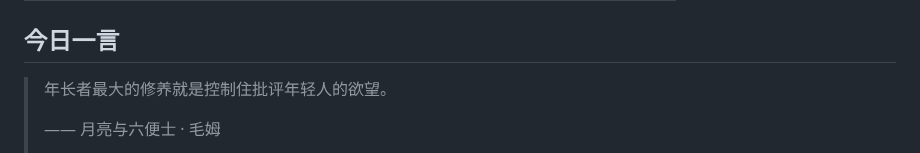
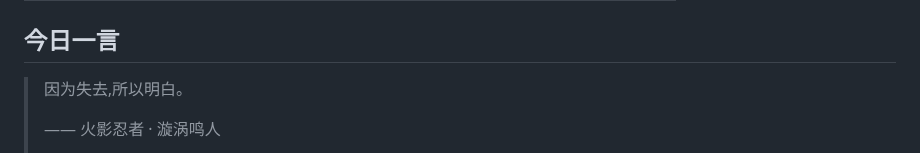
Before and after one commit to w1977-0/w1977-0, a Markdown page: README.md, the part around one of its changes. GitHub-like rendering.

Commit message:
chore: update daily quote

```diff
--- a/README.md
+++ b/README.md
@@ -104,7 +104,7 @@ A consolidated index of educational, reading, and tooling references — with up
 ## 今日一言
 
 <!-- DAILY-QUOTE:START -->
-> 年长者最大的修养就是控制住批评年轻人的欲望。
+> 因为失去,所以明白。
 >
-> —— 月亮与六便士 · 毛姆
+> —— 火影忍者 · 漩涡鸣人
 >
```
Also changed, not shown: other parts of README.md (+1 -1 lines).
